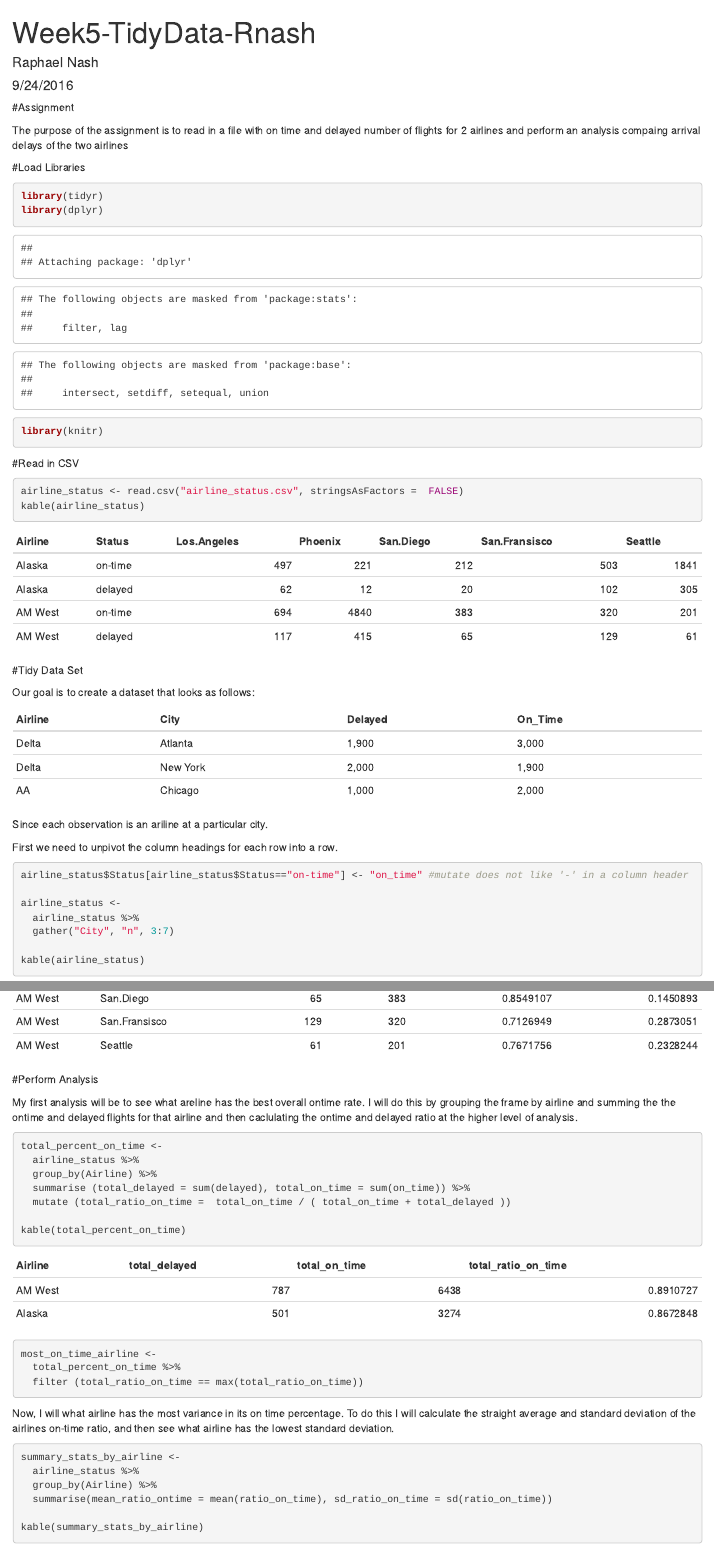
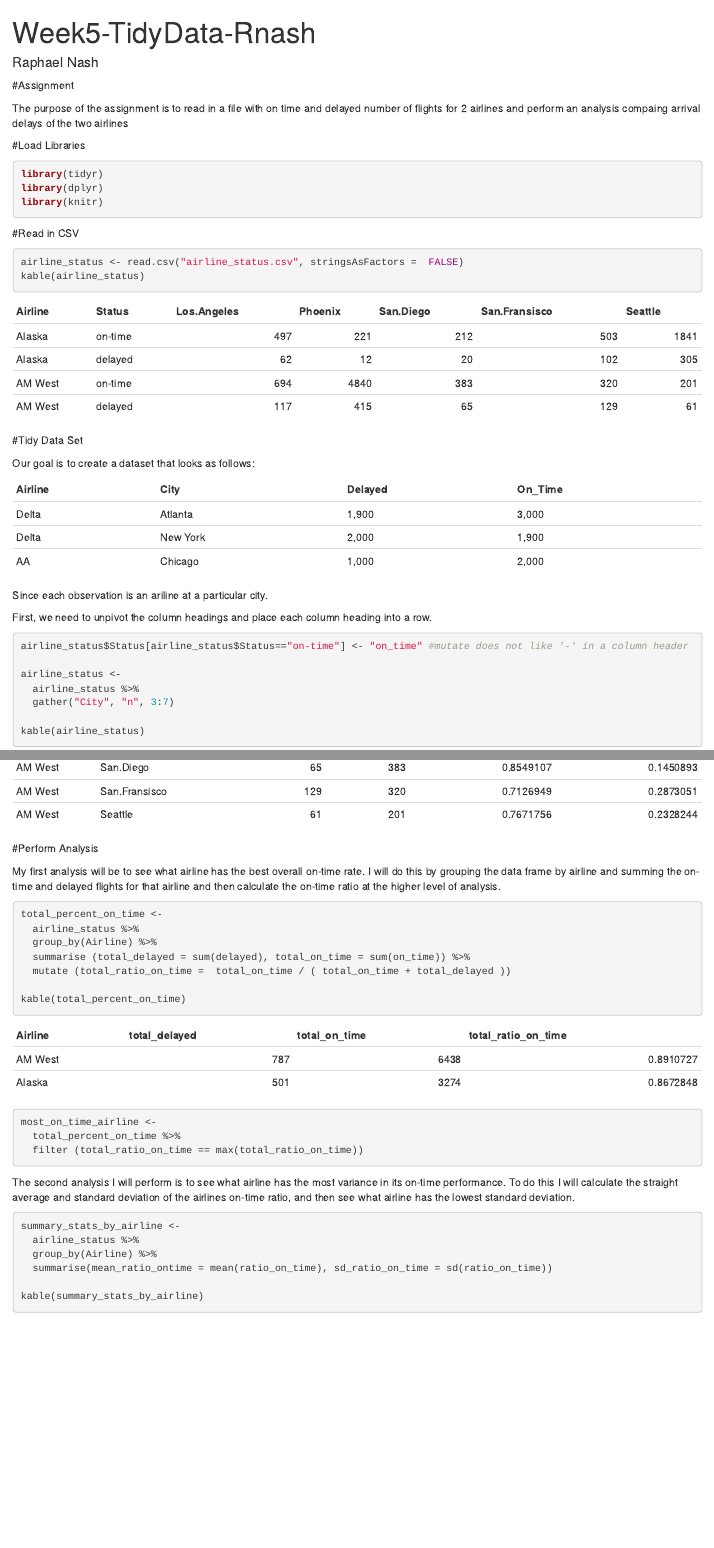
Before and after one commit to RaphaelNash/CUNY-DATA-607, an R Markdown document (Week5/Week5-TidyData-Rnash.Rmd): the page in a window 1100 px wide, from its top, and a second part further down, joined at a grey line. Rendered offline with R 4.5, knitr and Pandoc, with nearby package versions.

Commit message:
Fixed typos

````diff
--- a/Week5/Week5-TidyData-Rnash.Rmd
+++ b/Week5/Week5-TidyData-Rnash.Rmd
@@ -1,8 +1,9 @@
 ---
 title: "Week5-TidyData-Rnash"
 author: "Raphael Nash"
-date: "9/24/2016"
-output: html_document
+output:
+  html_document:
+    toc: yes
 ---
 
 ```{r setup, include=FALSE}
@@ -15,7 +16,7 @@ The purpose of the assignment is to read in a file with on time and delayed numb
 
 #Load Libraries
 
-```{r message== FALSE, warning=FALSE}
+```{r message = FALSE, warning = FALSE}
 library(tidyr)
 library(dplyr)
 library(knitr)
@@ -40,7 +41,7 @@ AA      | Chicago  | 1,000   |2,000
 
 Since each observation is an ariline at a particular city.
 
-First we need to unpivot the column headings for each row into a row.
+First, we need to unpivot the column headings and place each column heading into a row.
 ```{r}
 
 airline_status$Status[airline_status$Status=="on-time"] <- "on_time" #mutate does not like '-' in a column header
@@ -72,7 +73,7 @@ kable(airline_status)
 
 #Perform Analysis
 
-My first analysis will be to see what areline has the best overall ontime rate.  I will do this by grouping the frame by airline and summing the the ontime and delayed flights for that airline and then caclulating the ontime and delayed ratio at the higher level of analysis.
+My first analysis will be to see what airline has the best overall on-time rate.  I will do this by grouping the data frame by airline and summing the on-time and delayed flights for that airline and then calculate the on-time ratio at the higher level of analysis.
 ```{r}
 total_percent_on_time <-
   airline_status %>%
@@ -88,7 +89,7 @@ most_on_time_airline <-
 ```
 
 
-Now, I will what airline has the most variance in its on time percentage.  To do this I will calculate the straight average and standard deviation of the airlines on-time ratio, and then see what airline has the lowest standard deviation.
+The second analysis I will perform is to see what airline has the most variance in its on-time performance.   To do this I will calculate the straight average and standard deviation of the airlines on-time ratio, and then see what airline has the lowest standard deviation.
 ```{r}
 summary_stats_by_airline <-
   airline_status %>%
````
Also changed, not shown: Week5/Week5-TidyData-Rnash.Rmd (3 more changed lines).
